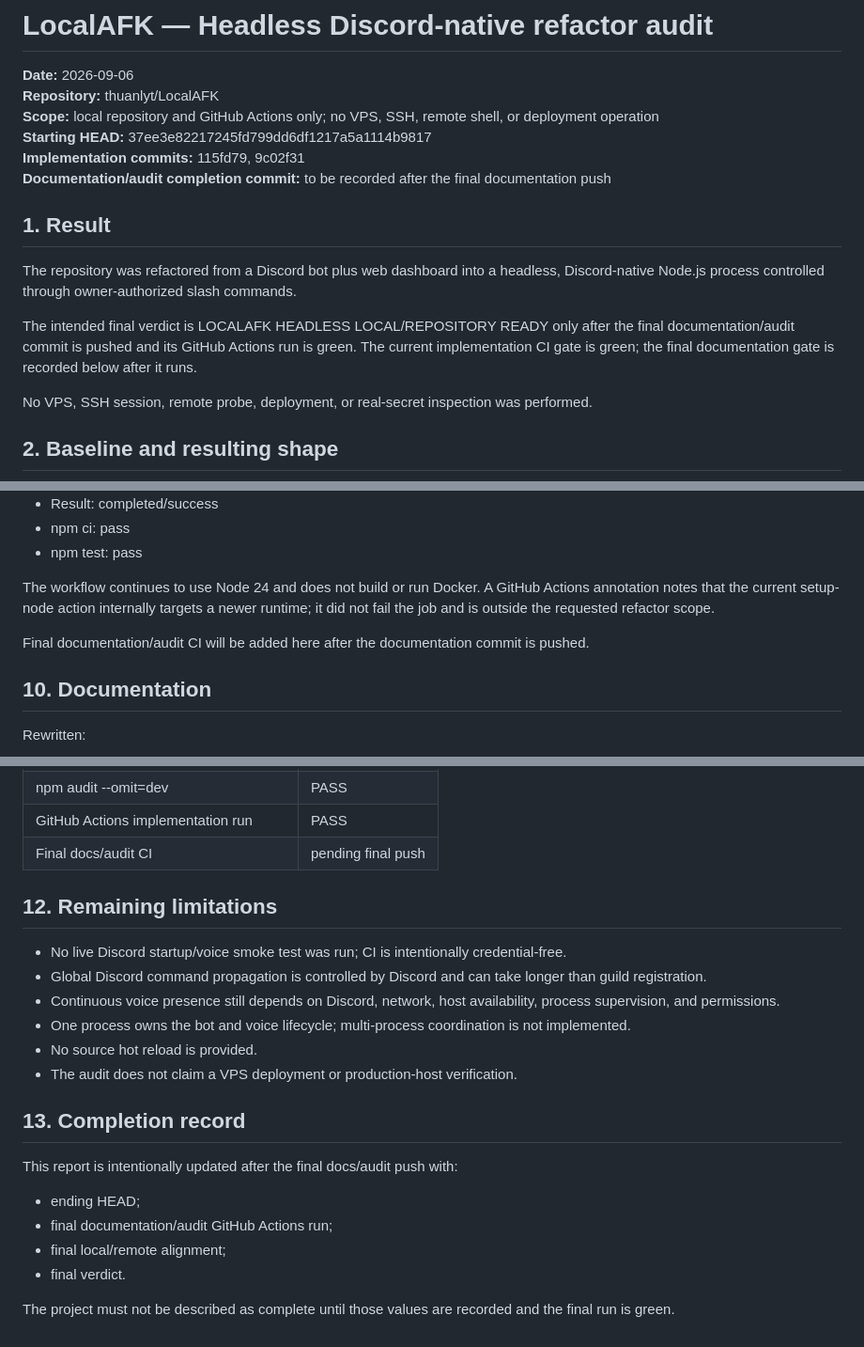
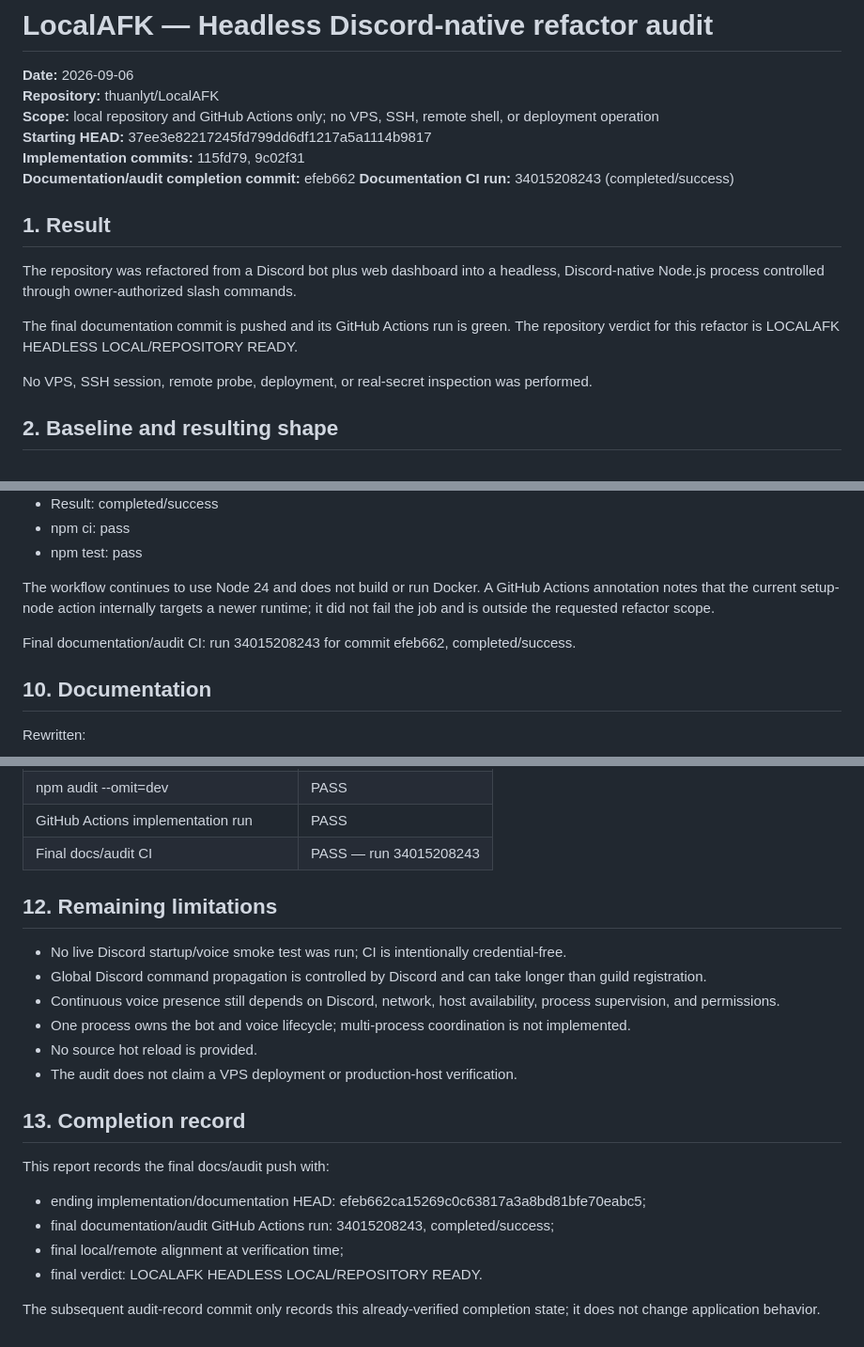
Before and after one commit to thuanlyt/LocalAFK, a Markdown page: audit/2026-09-06-headless-discord-native-refactor.md, 3 parts joined by grey strips. Shown at 94% size. Rendered like a GitHub page.

Commit message:
audit: record headless refactor completion

```diff
--- a/audit/2026-09-06-headless-discord-native-refactor.md
+++ b/audit/2026-09-06-headless-discord-native-refactor.md
@@ -5,13 +5,14 @@
 **Scope:** local repository and GitHub Actions only; no VPS, SSH, remote shell, or deployment operation
 **Starting HEAD:** 37ee3e82217245fd799dd6df1217a5a1114b9817
 **Implementation commits:** 115fd79, 9c02f31
-**Documentation/audit completion commit:** to be recorded after the final documentation push
+**Documentation/audit completion commit:** efeb662
+**Documentation CI run:** 34015208243 (completed/success)
 
 ## 1. Result
 
 The repository was refactored from a Discord bot plus web dashboard into a headless, Discord-native Node.js process controlled through owner-authorized slash commands.
 
-The intended final verdict is LOCALAFK HEADLESS LOCAL/REPOSITORY READY only after the final documentation/audit commit is pushed and its GitHub Actions run is green. The current implementation CI gate is green; the final documentation gate is recorded below after it runs.
+The final documentation commit is pushed and its GitHub Actions run is green. The repository verdict for this refactor is LOCALAFK HEADLESS LOCAL/REPOSITORY READY.
 
 No VPS, SSH session, remote probe, deployment, or real-secret inspection was performed.
 
@@ -162,7 +163,7 @@ Implementation CI:
 
 The workflow continues to use Node 24 and does not build or run Docker. A GitHub Actions annotation notes that the current setup-node action internally targets a newer runtime; it did not fail the job and is outside the requested refactor scope.
 
-Final documentation/audit CI will be added here after the documentation commit is pushed.
+Final documentation/audit CI: run 34015208243 for commit efeb662, completed/success.
 
 ## 10. Documentation
 
@@ -202,7 +203,7 @@ Both end with the required project support section and LocalAFK URLs. No private
 | npm test | PASS |
 | npm audit --omit=dev | PASS |
 | GitHub Actions implementation run | PASS |
-| Final docs/audit CI | pending final push |
+| Final docs/audit CI | PASS — run 34015208243 |
 
 ## 12. Remaining limitations
 
@@ -215,11 +216,11 @@ Both end with the required project support section and LocalAFK URLs. No private
 
 ## 13. Completion record
 
-This report is intentionally updated after the final docs/audit push with:
+This report records the final docs/audit push with:
 
-- ending HEAD;
-- final documentation/audit GitHub Actions run;
-- final local/remote alignment;
-- final verdict.
+- ending implementation/documentation HEAD: efeb662ca15269c0c63817a3a8bd81bfe70eabc5;
+- final documentation/audit GitHub Actions run: 34015208243, completed/success;
+- final local/remote alignment at verification time;
+- final verdict: LOCALAFK HEADLESS LOCAL/REPOSITORY READY.
 
-The project must not be described as complete until those values are recorded and the final run is green.
+The subsequent audit-record commit only records this already-verified completion state; it does not change application behavior.
```
